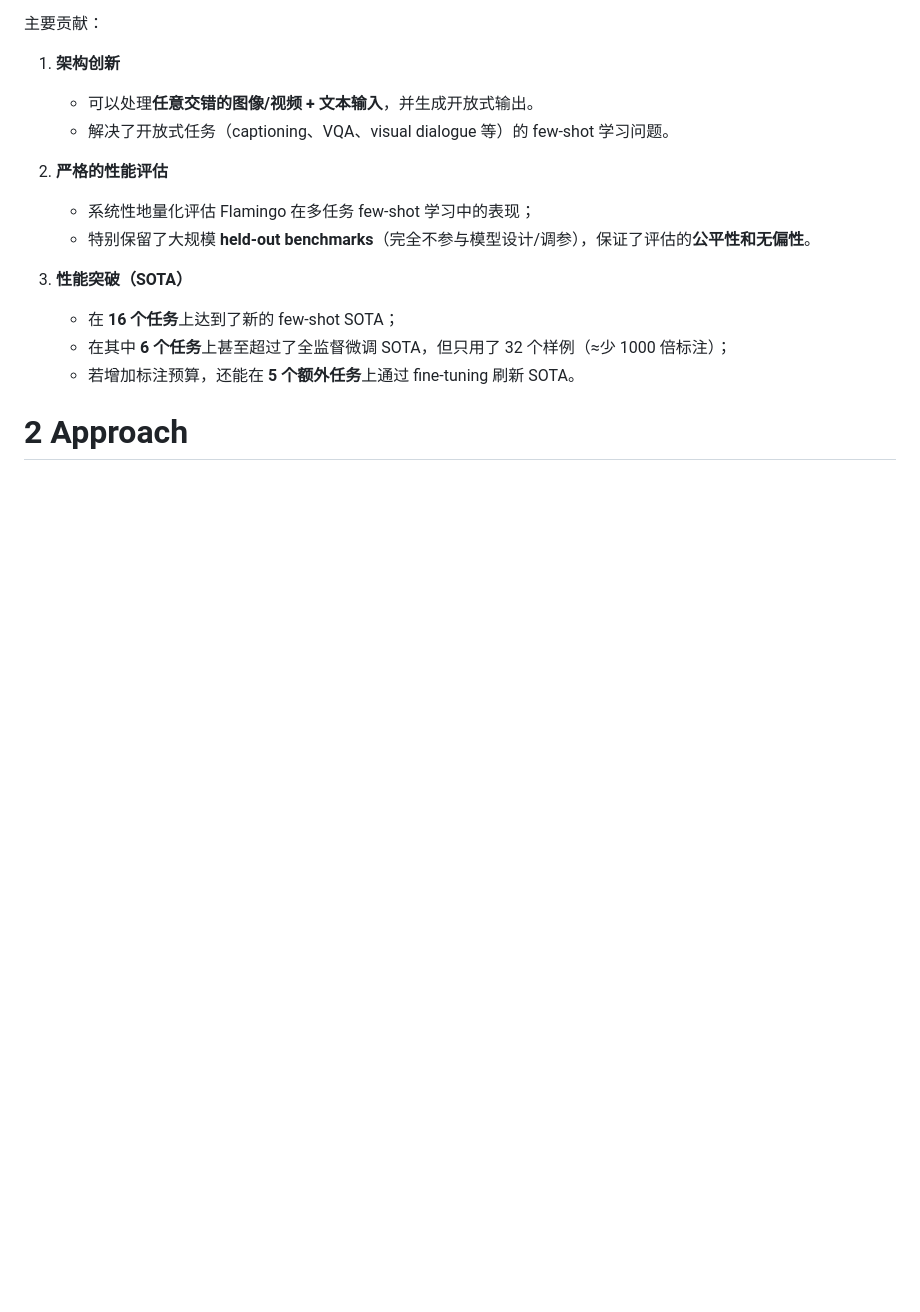
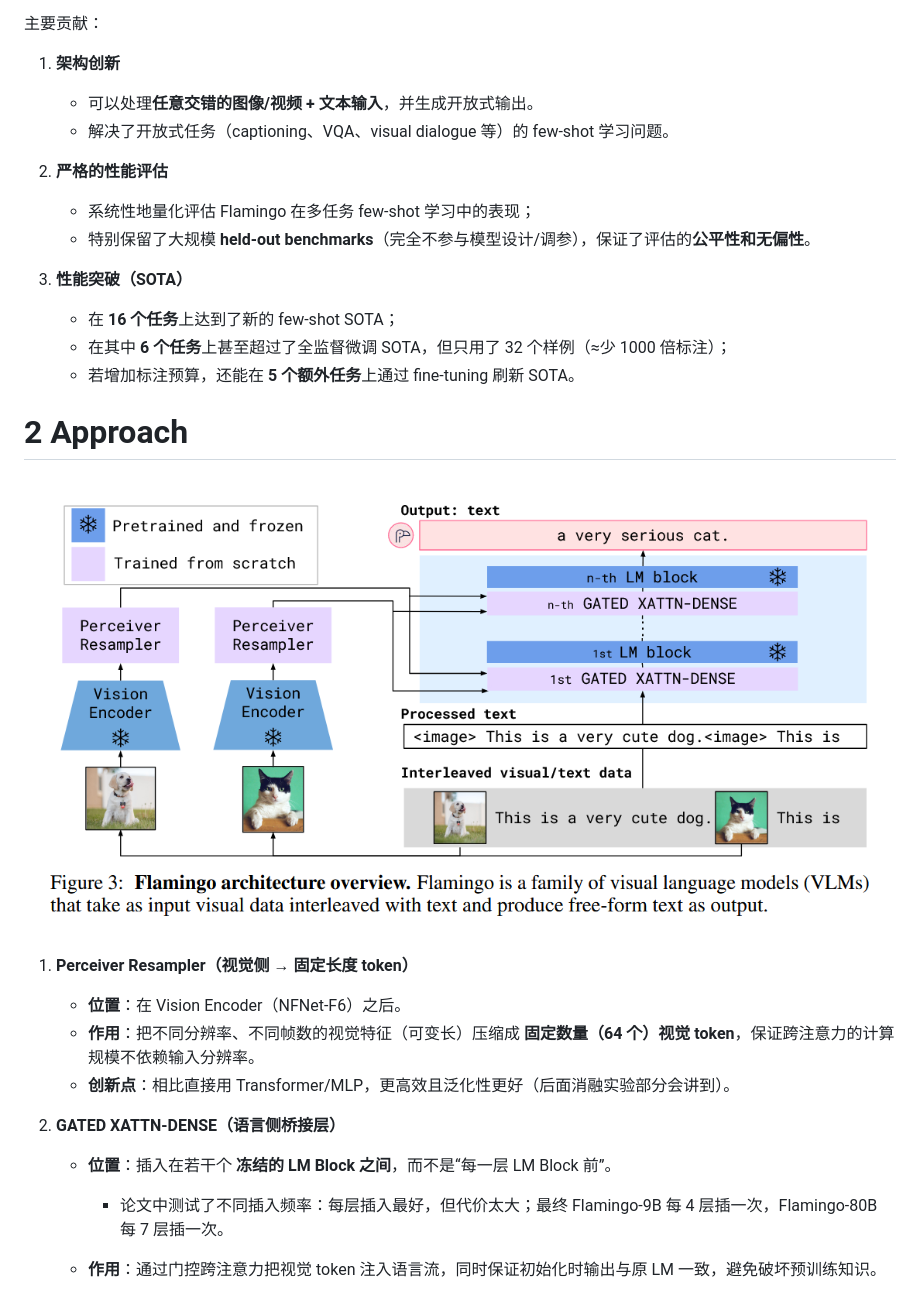
Before and after one commit to CliffKai/DeepL-by-Pytorch, a Markdown page: Paper Reading/MML/Flamingo.md, the part around the change. GitHub-like rendering; pictures changed too: images/Flamingo_Figure_3.png (added); blank space fills up the shorter version.

Commit message:
update Flamingo(In progress)

```diff
--- a/Paper Reading/MML/Flamingo.md
+++ b/Paper Reading/MML/Flamingo.md
@@ -39,3 +39,19 @@ Architectural innovations:
    * 若增加标注预算，还能在 **5 个额外任务**上通过 fine-tuning 刷新 SOTA。
 
 # 2 Approach
+
+![](../../images/Flamingo_Figure_3.png)
+
+
+1. **Perceiver Resampler（视觉侧 → 固定长度 token）**
+
+   * **位置**：在 Vision Encoder（NFNet-F6）之后。
+   * **作用**：把不同分辨率、不同帧数的视觉特征（可变长）压缩成 **固定数量（64 个）视觉 token**，保证跨注意力的计算规模不依赖输入分辨率。
+   * **创新点**：相比直接用 Transformer/MLP，更高效且泛化性更好（后面消融实验部分会讲到）。
+
+2. **GATED XATTN-DENSE（语言侧桥接层）**
+
+   * **位置**：插入在若干个 **冻结的 LM Block 之间**，而不是“每一层 LM Block 前”。
+
+     * 论文中测试了不同插入频率：每层插入最好，但代价太大；最终 Flamingo-9B 每 4 层插一次，Flamingo-80B 每 7 层插一次。
+   * **作用**：通过门控跨注意力把视觉 token 注入语言流，同时保证初始化时输出与原 LM 一致，避免破坏预训练知识。
```
